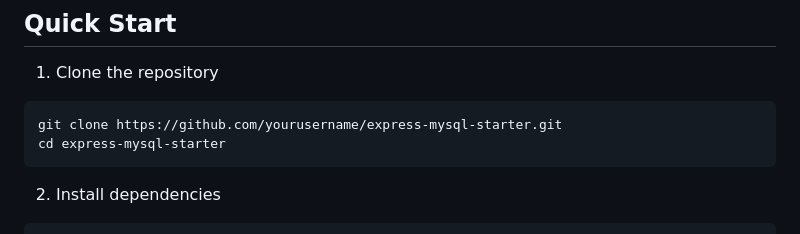
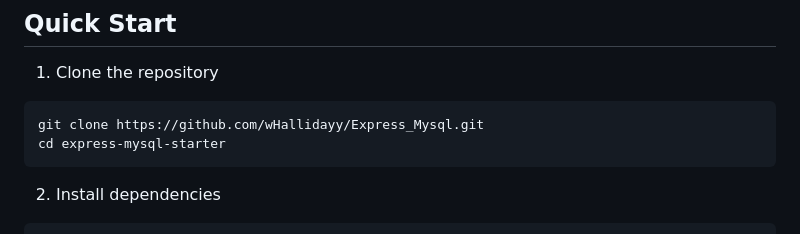
Before and after one commit to wHallidayy/Express_Mysql, a Markdown page: README.md, the part around the change. GitHub-like rendering.

````diff
--- a/README.md
+++ b/README.md
@@ -18,7 +18,7 @@ A simple product management system built with Express.js and MySQL, featuring a
 
 1. Clone the repository
 ```bash
-git clone https://github.com/yourusername/express-mysql-starter.git
+git clone https://github.com/wHallidayy/Express_Mysql.git
 cd express-mysql-starter
 ```
 
````
